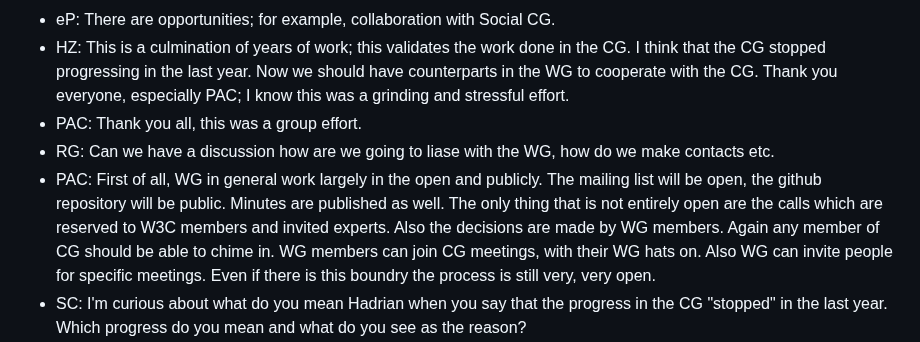
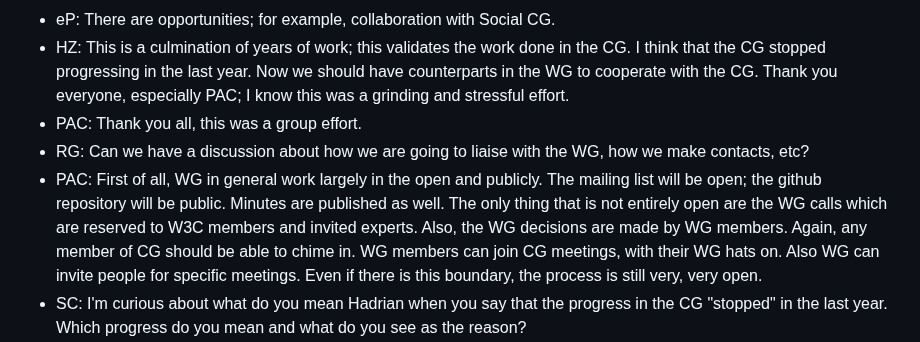
Before and after one commit to solid/specification, a Markdown page: meetings/2024-09-04.md, the part around the change. Drawn GitHub-style.

Commit message:
Update meetings/2024-09-04.md
Co-authored-by: Ted Thibodeau Jr <tthibodeau@openlinksw.com>

```diff
--- a/meetings/2024-09-04.md
+++ b/meetings/2024-09-04.md
@@ -56,8 +56,8 @@
 * eP: There are opportunities; for example, collaboration with Social CG.
 * HZ: This is a culmination of years of work; this validates the work done in the CG. I think that the CG stopped progressing in the last year. Now we should have counterparts in the WG to cooperate with the CG. Thank you everyone, especially PAC; I know this was a grinding and stressful effort.
 * PAC: Thank you all, this was a group effort.
-* RG: Can we have a discussion how are we going to liase with the WG, how do we make contacts etc.
-* PAC: First of all, WG in general work largely in the open and publicly. The mailing list will be open, the github repository will be public. Minutes are published as well. The only thing that is not entirely open are the calls which are reserved to W3C members and invited experts. Also the decisions are made by WG members. Again any member of CG should be able to chime in. WG members can join CG meetings, with their WG hats on. Also WG can invite people for specific meetings. Even if there is this boundry the process is still very, very open.
+* RG: Can we have a discussion about how we are going to liaise with the WG, how we make contacts, etc?
+* PAC: First of all, WG in general work largely in the open and publicly. The mailing list will be open; the github repository will be public. Minutes are published as well. The only thing that is not entirely open are the WG calls which are reserved to W3C members and invited experts. Also, the WG decisions are made by WG members. Again, any member of CG should be able to chime in. WG members can join CG meetings, with their WG hats on. Also WG can invite people for specific meetings. Even if there is this boundary, the process is still very, very open.
 * SC: I'm curious about what do you mean Hadrian when you say that the progress in the CG "stopped" in the last year. Which progress do you mean and what do you see as the reason?
 * HZ: I should have said that it slowed down, a lot of focus was on the procedures. One big unknown was the dependency on WebId. In July the WebId CG was closed by W3C. Now there is no work on WebID. Many issues haven't been addressed in last year. So there was a slow down, not a hard stop. In my opinion waiting for the WG was a factor here.
 * SC: Honestly I dont quite follow that tought process.
```
